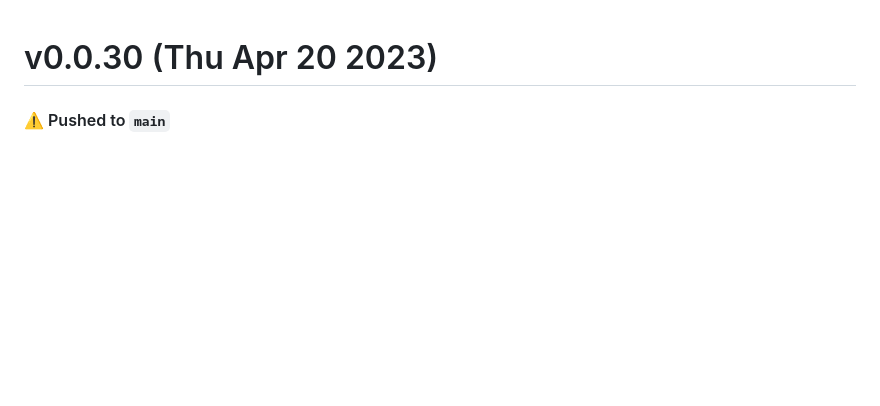
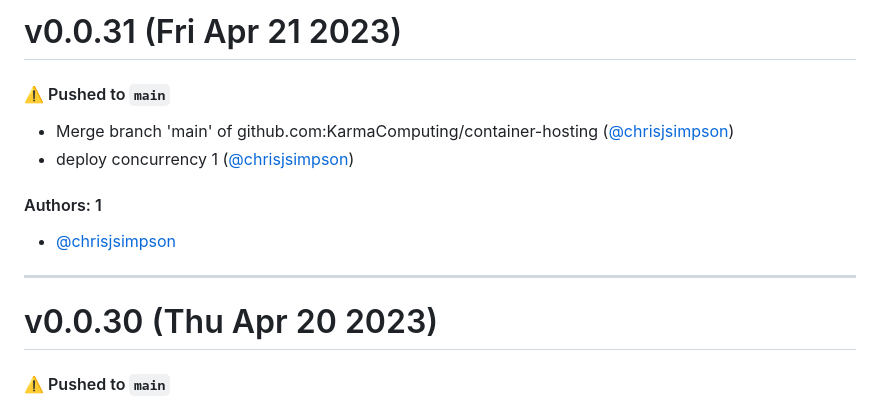
Before and after one commit to KarmaComputing/container-hosting, a Markdown page: CHANGELOG.md, the part around the change. GitHub-like rendering; blank space fills up the shorter version.

Commit message:
Update CHANGELOG.md [skip ci]

```diff
--- a/CHANGELOG.md
+++ b/CHANGELOG.md
@@ -1,3 +1,16 @@
+# v0.0.31 (Fri Apr 21 2023)
+
+#### ⚠️ Pushed to `main`
+
+- Merge branch 'main' of github.com:KarmaComputing/container-hosting ([@chrisjsimpson](https://github.com/chrisjsimpson))
+- deploy concurrency 1 ([@chrisjsimpson](https://github.com/chrisjsimpson))
+
+#### Authors: 1
+
+- [@chrisjsimpson](https://github.com/chrisjsimpson)
+
+---
+
 # v0.0.30 (Thu Apr 20 2023)
 
 #### ⚠️ Pushed to `main`
```
